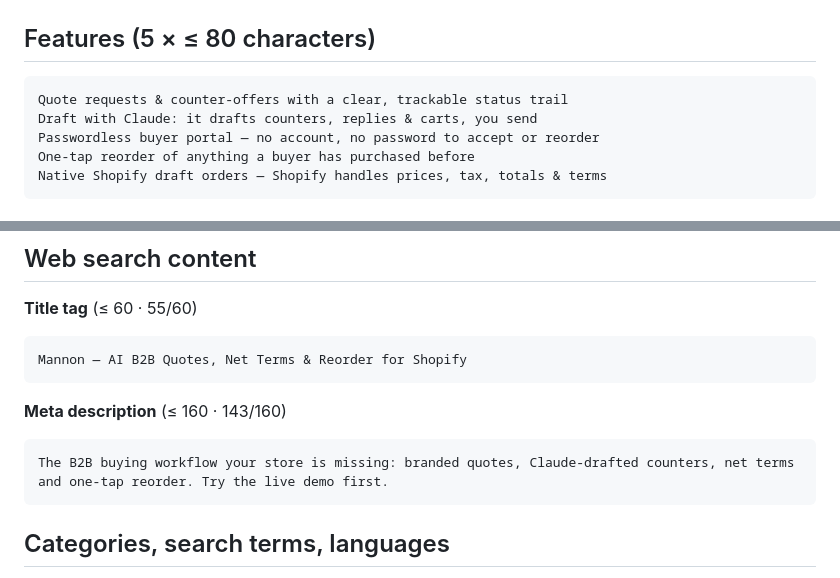
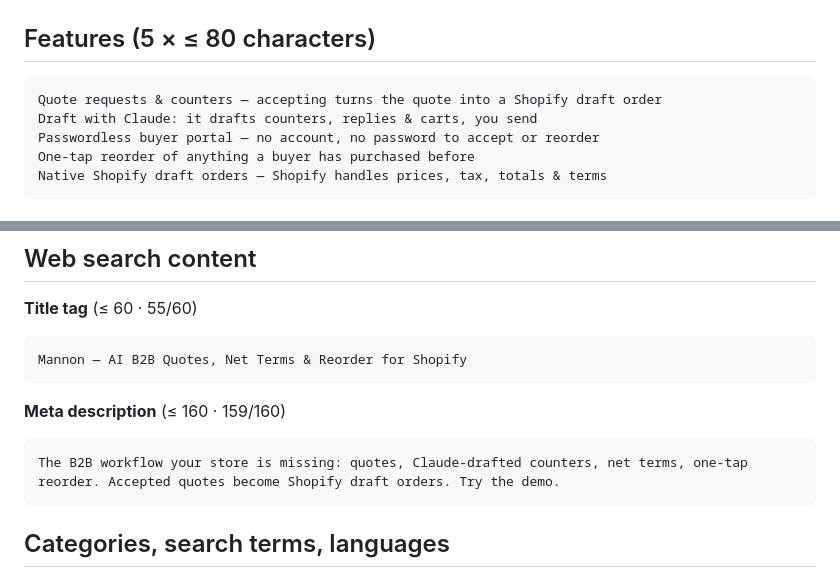
Before and after one commit to abdelrahmaneltayep/manosh, a Markdown page: SUBMISSION-KIT.md, 2 parts joined by grey strips. GitHub-like rendering.

Commit message:
docs(listing): make the draft-order outcome explicit in features and web search copy
Co-Authored-By: Claude Fable 5.1 <noreply@anthropic.com>
Claude-Session: https://claude.ai/code/session_01FaUhejZbZPE4qaWmPoRZ3A

````diff
--- a/SUBMISSION-KIT.md
+++ b/SUBMISSION-KIT.md
@@ -45,7 +45,7 @@ Buyers get a passwordless portal and one-tap reorder. Try the live demo before y
 ## Features  (5 × ≤ 80 characters)
 
 ```
-Quote requests & counter-offers with a clear, trackable status trail
+Quote requests & counters — accepting turns the quote into a Shopify draft order
 Draft with Claude: it drafts counters, replies & carts, you send
 Passwordless buyer portal — no account, no password to accept or reorder
 One-tap reorder of anything a buyer has purchased before
@@ -66,10 +66,10 @@ B2B quotes and counters with Claude, plus one-tap reorder
 Mannon — AI B2B Quotes, Net Terms & Reorder for Shopify
 ```
 
-**Meta description** (≤ 160 · 143/160)
+**Meta description** (≤ 160 · 159/160)
 
 ```
-The B2B buying workflow your store is missing: branded quotes, Claude-drafted counters, net terms and one-tap reorder. Try the live demo first.
+The B2B workflow your store is missing: quotes, Claude-drafted counters, net terms, one-tap reorder. Accepted quotes become Shopify draft orders. Try the demo.
 ```
 
 ## Categories, search terms, languages
````
